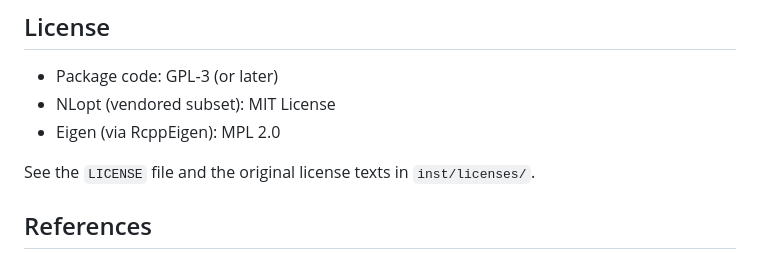
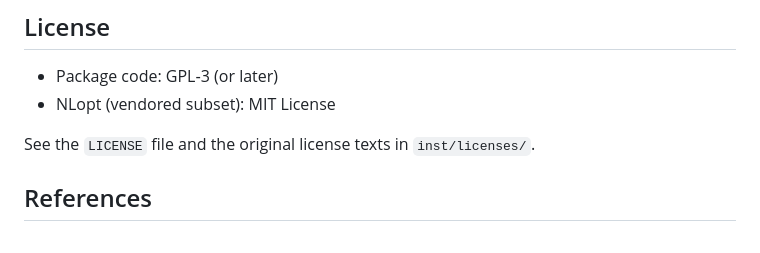
Before and after one commit to SiSanchopancho/QuoteDynamics, a Markdown page: README.md, the part around the change. GitHub-like rendering.

```diff
--- a/README.md
+++ b/README.md
@@ -82,7 +82,6 @@ PrintAlgorithms()
 
 - Package code: GPL‑3 (or later)
 - NLopt (vendored subset): MIT License
-- Eigen (via RcppEigen): MPL 2.0
 
 See the `LICENSE` file and the original license texts in `inst/licenses/`.
 
```
